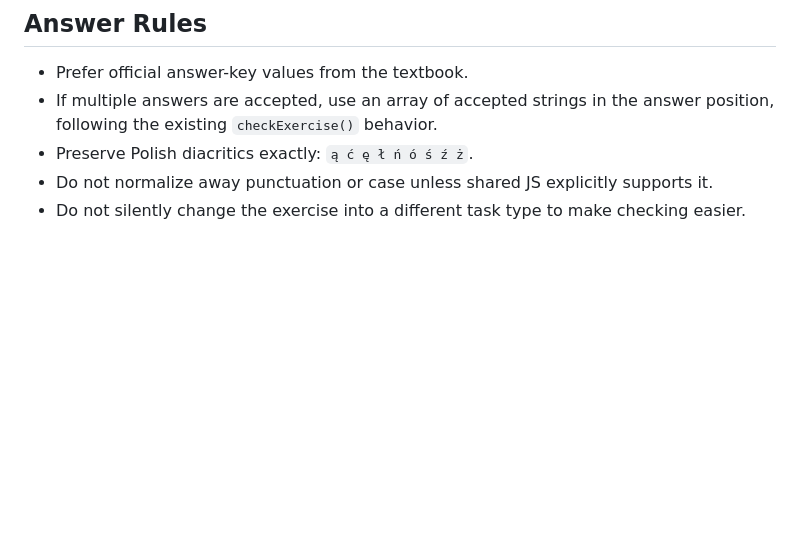
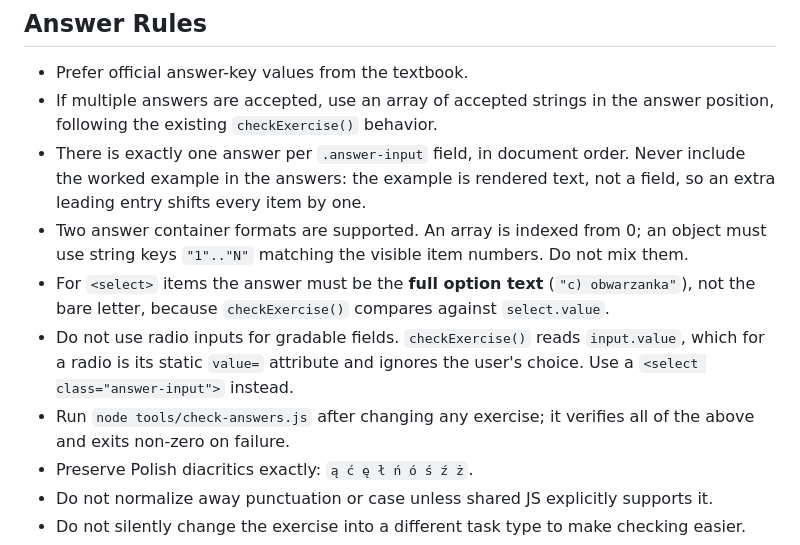
Before and after one commit to d-melnik/polish_trainning, a Markdown page: AGENTS.md, the part around the change. Rendered like a GitHub page; blank space fills up the shorter version.

Commit message:
docs: record the answer-format rules the checker enforces
Documents the invariants behind the recent fixes: one answer per field,
no example in the array, 1-based keys for object format, full option text
for selects, and no radio inputs for gradable fields.

Co-Authored-By: Claude Opus 5 <noreply@anthropic.com>

```diff
--- a/AGENTS.md
+++ b/AGENTS.md
@@ -50,6 +50,18 @@ book or the answer key.
 - Prefer official answer-key values from the textbook.
 - If multiple answers are accepted, use an array of accepted strings in the answer
   position, following the existing `checkExercise()` behavior.
+- There is exactly one answer per `.answer-input` field, in document order. Never
+  include the worked example in the answers: the example is rendered text, not a
+  field, so an extra leading entry shifts every item by one.
+- Two answer container formats are supported. An array is indexed from 0; an object
+  must use string keys `"1".."N"` matching the visible item numbers. Do not mix them.
+- For `<select>` items the answer must be the **full option text** (`"c) obwarzanka"`),
+  not the bare letter, because `checkExercise()` compares against `select.value`.
+- Do not use radio inputs for gradable fields. `checkExercise()` reads `input.value`,
+  which for a radio is its static `value=` attribute and ignores the user's choice.
+  Use a `<select class="answer-input">` instead.
+- Run `node tools/check-answers.js` after changing any exercise; it verifies all of
+  the above and exits non-zero on failure.
 - Preserve Polish diacritics exactly: `ą ć ę ł ń ó ś ź ż`.
 - Do not normalize away punctuation or case unless shared JS explicitly supports it.
 - Do not silently change the exercise into a different task type to make checking
```
